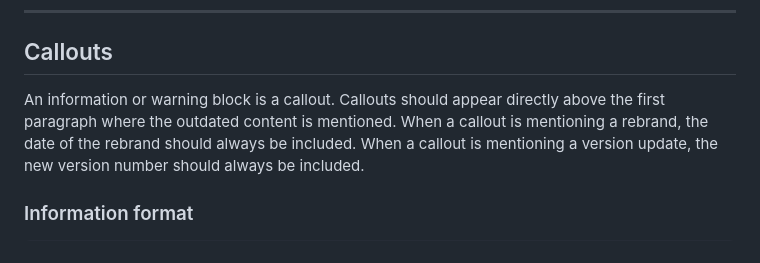
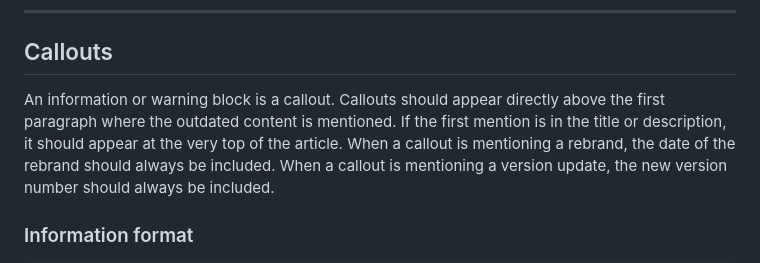
Before and after one commit to drmathias/latentbytes, a Markdown page: .github/prompts/outdated-check.md, the part around the change. Rendered like a GitHub page.

Commit message:
Tweak outdated check callout positioning

```diff
--- a/.github/prompts/outdated-check.md
+++ b/.github/prompts/outdated-check.md
@@ -46,7 +46,7 @@ Write a warning message callout for the following:
 ## Callouts
 
 An information or warning block is a callout.
-Callouts should appear directly above the first paragraph where the outdated content is mentioned.
+Callouts should appear directly above the first paragraph where the outdated content is mentioned. If the first mention is in the title or description, it should appear at the very top of the article.
 When a callout is mentioning a rebrand, the date of the rebrand should always be included.
 When a callout is mentioning a version update, the new version number should always be included.
 
```
Also changed, not shown: 1 other file.
